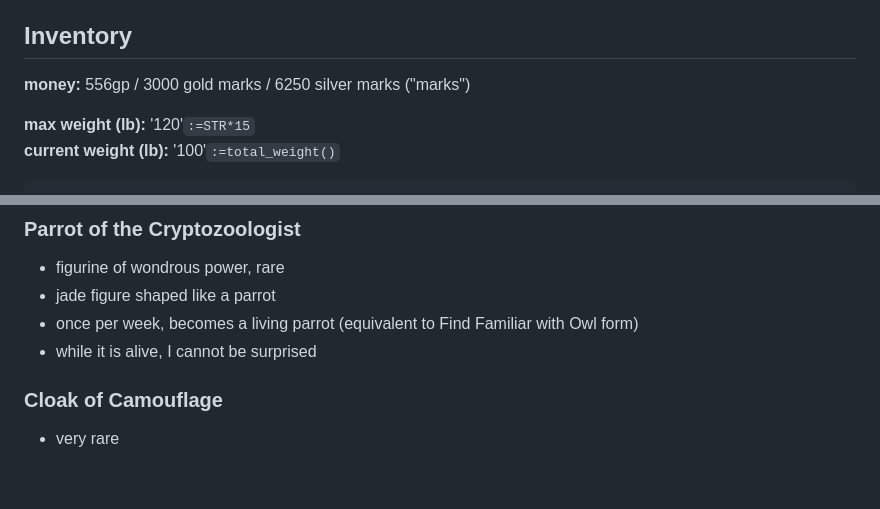
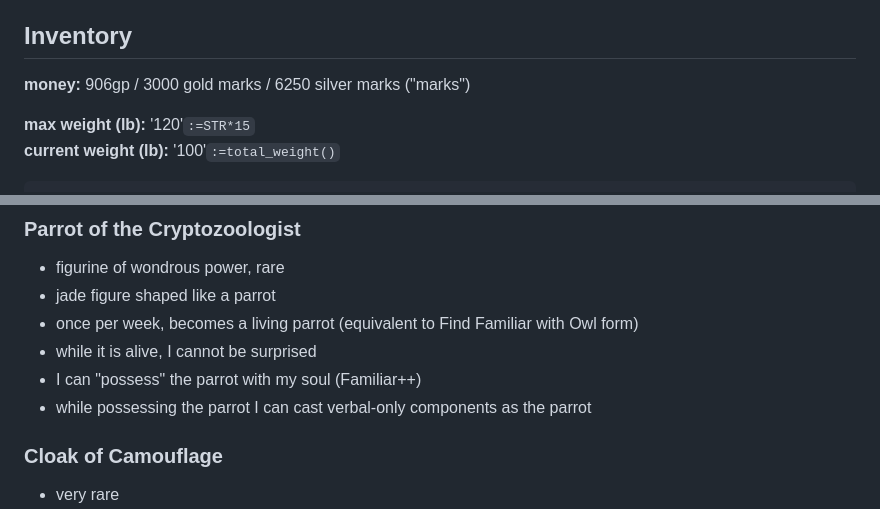
Before and after one commit to LeonBaram/higgingbotham, a Markdown page: higgingbotham.md, 2 parts joined by grey strips. Rendered like a GitHub page; blank space fills up the shorter version.

```diff
--- a/higgingbotham.md
+++ b/higgingbotham.md
@@ -218,7 +218,7 @@ tool proficiencies: singing stone (musical instrument), tinker's tools, archaeol
 
 ## Inventory
 
-**money:** 556gp / 3000 gold marks / 6250 silver marks ("marks")
+**money:** 906gp / 3000 gold marks / 6250 silver marks ("marks")
 
 **max weight (lb):** '120'`:=STR*15`\
 **current weight (lb):** '100'`:=total_weight()`
@@ -369,6 +369,8 @@ Spending an hour bonding a firearm to the holster will allow a duplicate firearm
 - jade figure shaped like a parrot
 - once per week, becomes a living parrot (equivalent to Find Familiar with Owl form)
 - while it is alive, I cannot be surprised
+- I can "possess" the parrot with my soul (Familiar++)
+- while possessing the parrot I can cast verbal-only components as the parrot
 
 ### Cloak of Camouflage
 
```
Also changed, not shown: other parts of higgingbotham.md (+3 -3 lines).
